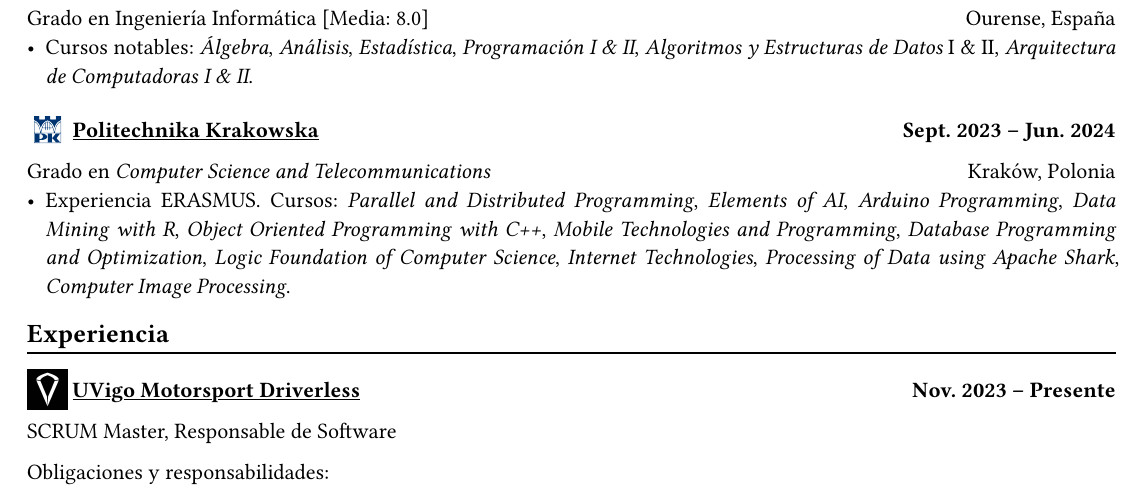
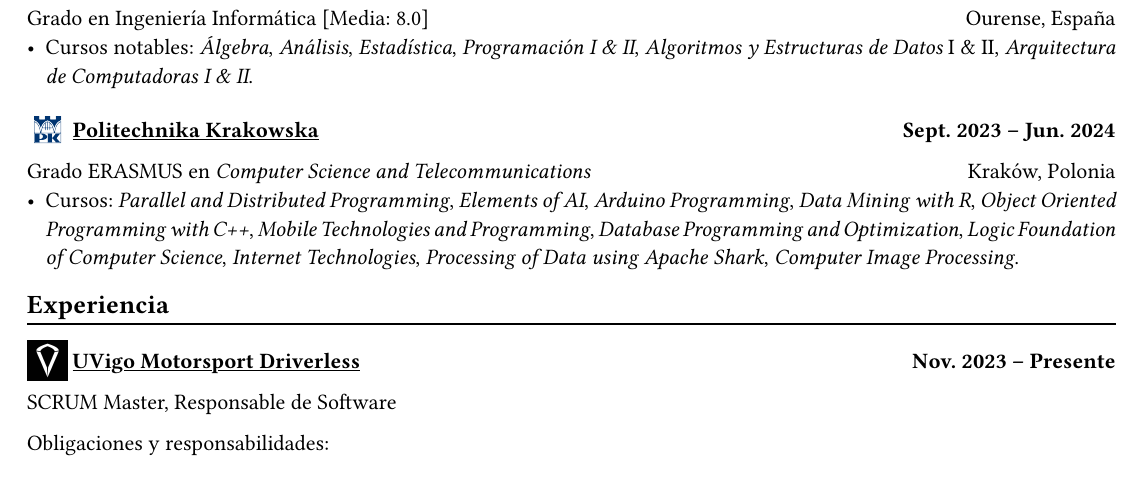
Before and after one commit to francorbacho/cv, a Typst document (cv.typ): part of the page, cut so that both start at the same text. Compiled offline with Typst 0.15; a missing font is replaced by an installed copy or a similar font.

Commit message:
reformat erasmus hint

```diff
--- a/cv.typ
+++ b/cv.typ
@@ -32,8 +32,8 @@ Grado en Ingeniería Informática [Media: 8.0] #h(1fr) Ourense, España \
 
 #box(pk, baseline: 6pt)
 #link("https://www.pk.edu.pl/index.php?lang=en")[*Politechnika Krakowska*] #h(1fr) *Sept. 2023 -- Jun. 2024* \
-Grado en _Computer Science and Telecommunications_ #h(1fr) Kraków, Polonia \
-- Experiencia ERASMUS. Cursos: _Parallel and Distributed Programming_, _Elements of AI_, _Arduino Programming_, _Data Mining with R_, _Object Oriented Programming with C++_, _Mobile Technologies and Programming_, _Database Programming and Optimization_, _Logic Foundation of Computer Science_, _Internet Technologies_, _Processing of Data using Apache Shark_, _Computer Image Processing_.
+Grado ERASMUS en _Computer Science and Telecommunications_ #h(1fr) Kraków, Polonia \
+- Cursos: _Parallel and Distributed Programming_, _Elements of AI_, _Arduino Programming_, _Data Mining with R_, _Object Oriented Programming with C++_, _Mobile Technologies and Programming_, _Database Programming and Optimization_, _Logic Foundation of Computer Science_, _Internet Technologies_, _Processing of Data using Apache Shark_, _Computer Image Processing_.
 
 == Experiencia
 #chiline()
```
